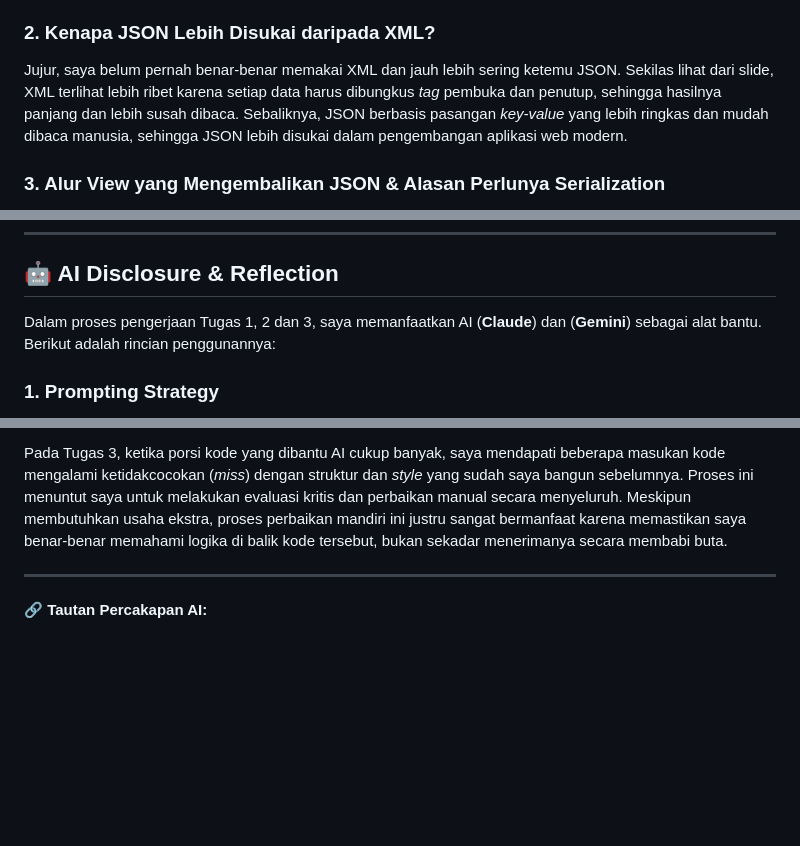
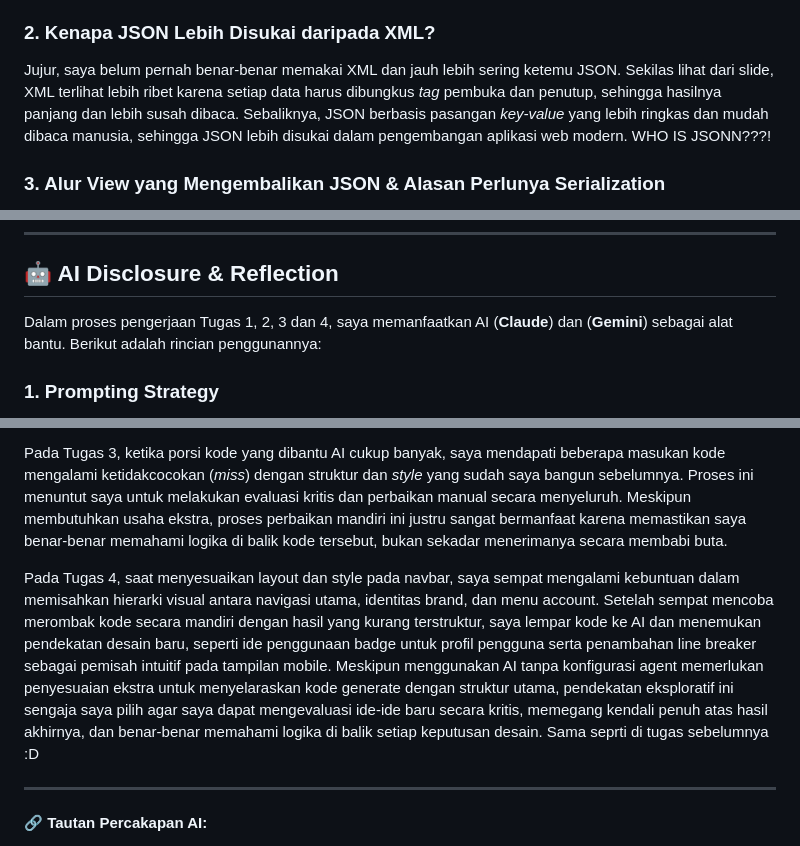
Before and after one commit to JihanN-arch/myportofolio-pbp, a Markdown page: README.md, 3 parts joined by grey strips. GitHub-like rendering; blank space fills up the shorter version.

Commit message:
docs: update readme untuk dokumentasi dan AI disclosure

```diff
--- a/README.md
+++ b/README.md
@@ -82,7 +82,7 @@ Urutan eksekusinya wajib dua tahap:
 
 ### 2. Kenapa JSON Lebih Disukai daripada XML?
 
-Jujur, saya belum pernah benar-benar memakai XML dan jauh lebih sering ketemu JSON. Sekilas lihat dari slide, XML terlihat lebih ribet karena setiap data harus dibungkus _tag_ pembuka dan penutup, sehingga hasilnya panjang dan lebih susah dibaca. Sebaliknya, JSON berbasis pasangan _key-value_ yang lebih ringkas dan mudah dibaca manusia, sehingga JSON lebih disukai dalam pengembangan aplikasi web modern.
+Jujur, saya belum pernah benar-benar memakai XML dan jauh lebih sering ketemu JSON. Sekilas lihat dari slide, XML terlihat lebih ribet karena setiap data harus dibungkus _tag_ pembuka dan penutup, sehingga hasilnya panjang dan lebih susah dibaca. Sebaliknya, JSON berbasis pasangan _key-value_ yang lebih ringkas dan mudah dibaca manusia, sehingga JSON lebih disukai dalam pengembangan aplikasi web modern. WHO IS JSONN???!
 
 ### 3. Alur View yang Mengembalikan JSON & Alasan Perlunya Serialization
 
@@ -95,7 +95,7 @@ Jujur, saya belum pernah benar-benar memakai XML dan jauh lebih sering ketemu JS
 
 ## 🤖 AI Disclosure & Reflection
 
-Dalam proses pengerjaan Tugas 1, 2 dan 3, saya memanfaatkan AI (**Claude**) dan (**Gemini**) sebagai alat bantu. Berikut adalah rincian penggunannya:
+Dalam proses pengerjaan Tugas 1, 2, 3 dan 4, saya memanfaatkan AI (**Claude**) dan (**Gemini**) sebagai alat bantu. Berikut adalah rincian penggunannya:
 
 ### 1. Prompting Strategy
 
@@ -126,6 +126,8 @@ AI tidak selalu memberikan hasil yang sesuai dengan kebutuhan proyek dan ekspekt
 
 Pada Tugas 3, ketika porsi kode yang dibantu AI cukup banyak, saya mendapati beberapa masukan kode mengalami ketidakcocokan (_miss_) dengan struktur dan _style_ yang sudah saya bangun sebelumnya. Proses ini menuntut saya untuk melakukan evaluasi kritis dan perbaikan manual secara menyeluruh. Meskipun membutuhkan usaha ekstra, proses perbaikan mandiri ini justru sangat bermanfaat karena memastikan saya benar-benar memahami logika di balik kode tersebut, bukan sekadar menerimanya secara membabi buta.
 
+Pada Tugas 4, saat menyesuaikan layout dan style pada navbar, saya sempat mengalami kebuntuan dalam memisahkan hierarki visual antara navigasi utama, identitas brand, dan menu account. Setelah sempat mencoba merombak kode secara mandiri dengan hasil yang kurang terstruktur, saya lempar kode ke AI dan menemukan pendekatan desain baru, seperti ide penggunaan badge untuk profil pengguna serta penambahan line breaker sebagai pemisah intuitif pada tampilan mobile. Meskipun menggunakan AI tanpa konfigurasi agent memerlukan penyesuaian ekstra untuk menyelaraskan kode generate dengan struktur utama, pendekatan eksploratif ini sengaja saya pilih agar saya dapat mengevaluasi ide-ide baru secara kritis, memegang kendali penuh atas hasil akhirnya, dan benar-benar memahami logika di balik setiap keputusan desain. Sama seprti di tugas sebelumnya :D
+
 ---
 
 🔗 **Tautan Percakapan AI:**
```
